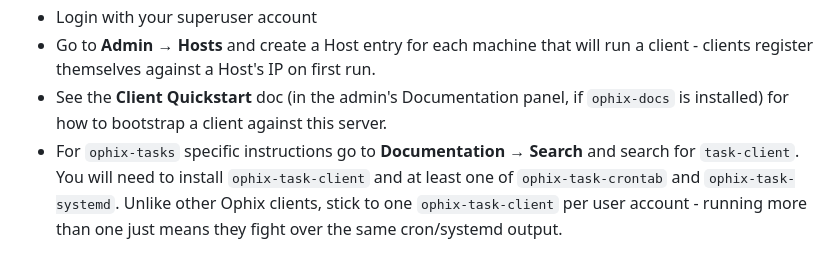
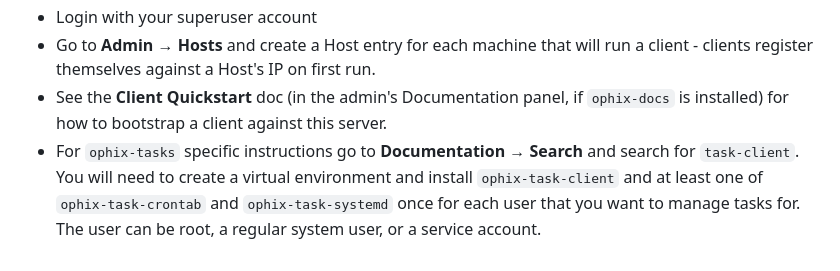
Before and after one commit to ophixproject/ophix-tasks, a Markdown page: installation.md, the part around the change. GitHub-like rendering.

Commit message:
Rewrite task-client-per-user note to stay domain-scoped
No cross-domain comparison ('unlike other clients') - just states
what to do, per the Independence rule.

```diff
--- a/installation.md
+++ b/installation.md
@@ -216,4 +216,4 @@ That's it - you're done. The admin UI should now be live at `https://<your-hostn
   register themselves against a Host's IP on first run.
 - See the **Client Quickstart** doc (in the admin's Documentation panel, if `ophix-docs` is
   installed) for how to bootstrap a client against this server.
-- For `ophix-tasks` specific instructions go to **Documentation → Search** and search for `task-client`.  You will need to install `ophix-task-client` and at least one of `ophix-task-crontab` and `ophix-task-systemd`. Unlike other Ophix clients, stick to one `ophix-task-client` per user account - running more than one just means they fight over the same cron/systemd output.
+- For `ophix-tasks` specific instructions go to **Documentation → Search** and search for `task-client`. You will need to create a virtual environment and install `ophix-task-client` and at least one of `ophix-task-crontab` and `ophix-task-systemd` once for each user that you want to manage tasks for. The user can be root, a regular system user, or a service account.
```
